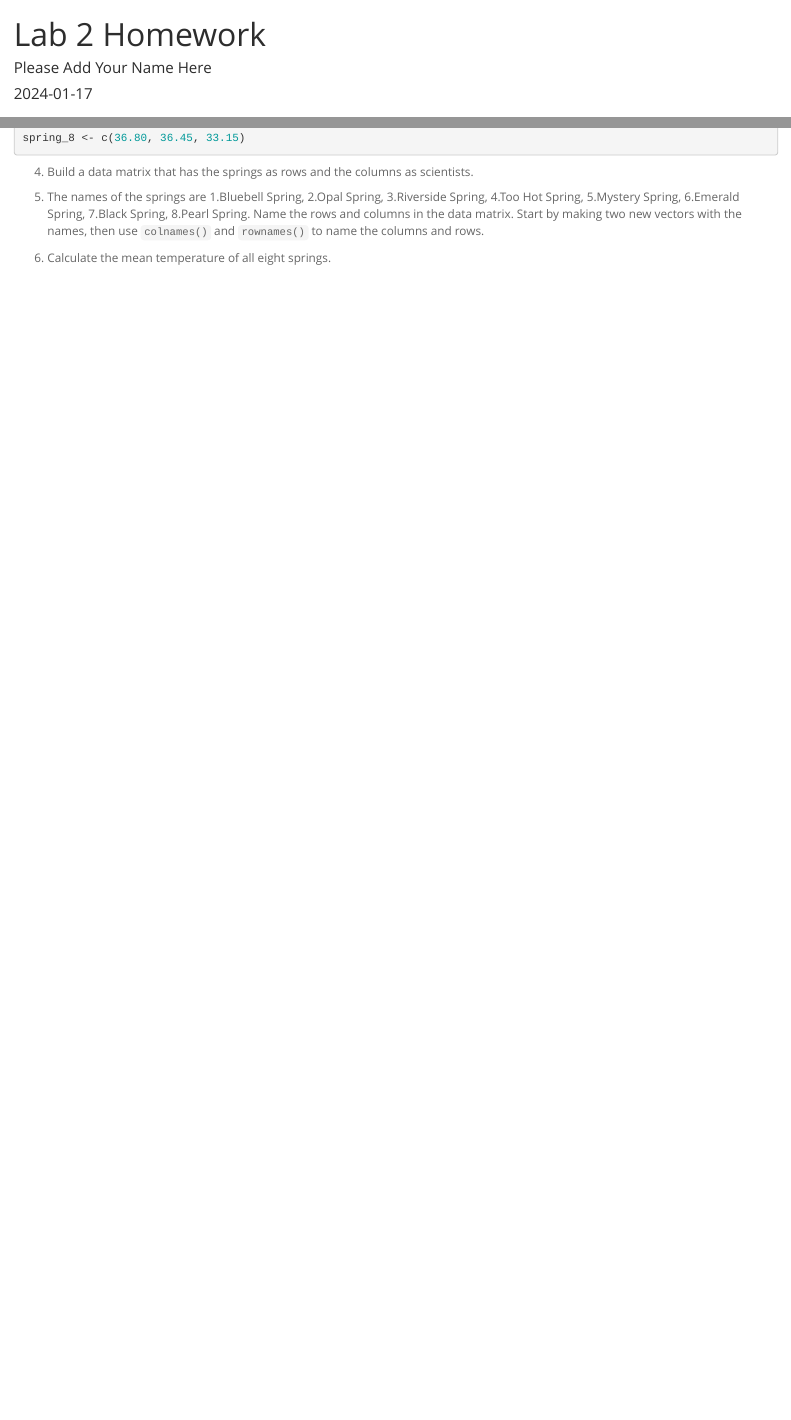
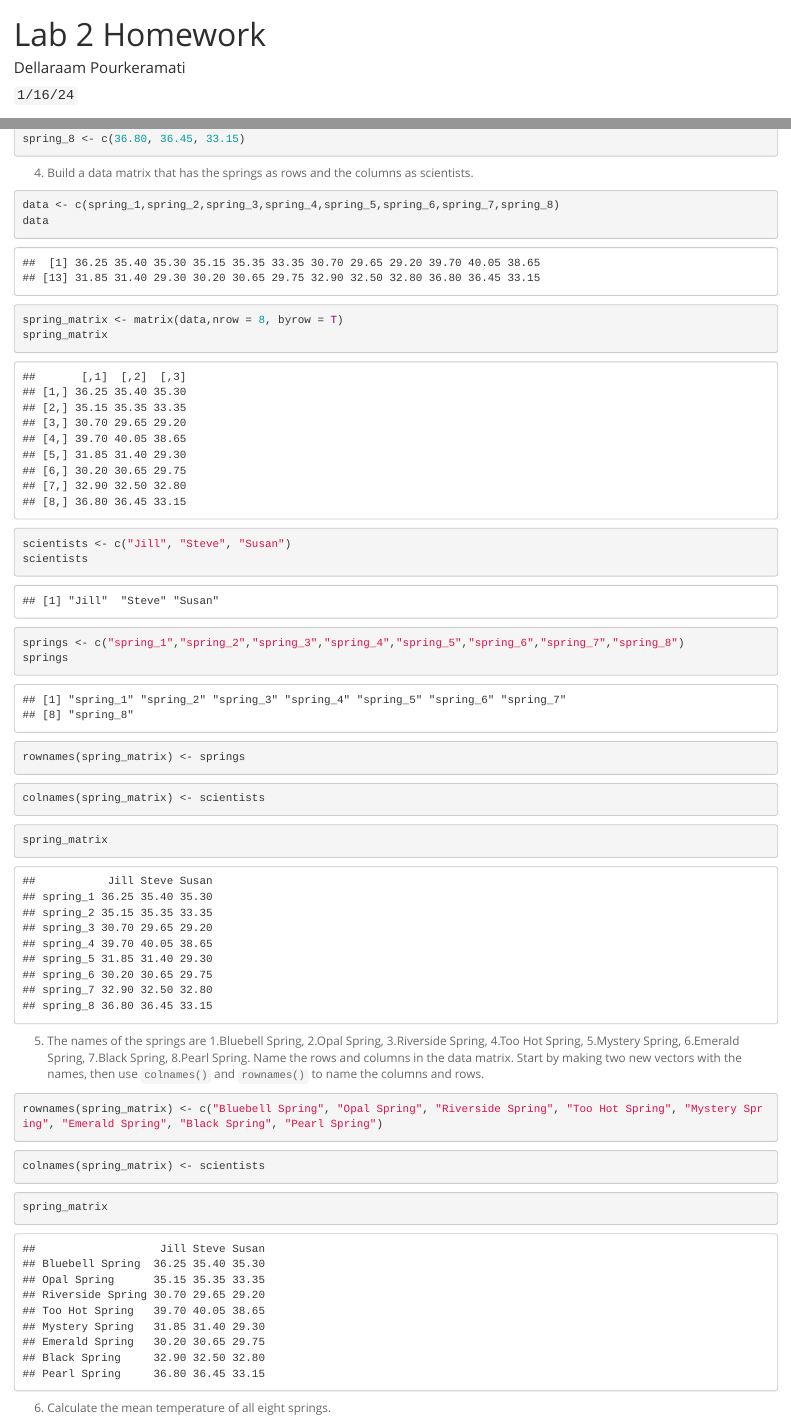
Before and after one commit to Dellaraam/BIS15W2024_dpourkeramati, an R Markdown document (lab2/lab2_hw.Rmd): the page in a window 1100 px wide, from its top, and a second part further down, joined at a grey line. Rendered offline with R 4.5, knitr and Pandoc, with nearby package versions.

Commit message:
lab2 hw update

````diff
--- a/lab2/lab2_hw.Rmd
+++ b/lab2/lab2_hw.Rmd
@@ -1,7 +1,7 @@
 ---
 title: "Lab 2 Homework"
-author: "Please Add Your Name Here"
-date: "`r Sys.Date()`"
+author: "Dellaraam Pourkeramati"
+date: "`1/16/24`"
 output:
   html_document:
     theme: spacelab
@@ -33,10 +36,55 @@ spring_8 <- c(36.80, 36.45, 33.15)
 
 4. Build a data matrix that has the springs as rows and the columns as scientists.
 
+```{r}
+data <- c(spring_1,spring_2,spring_3,spring_4,spring_5,spring_6,spring_7,spring_8)
+data
+```
+
+```{r}
+spring_matrix <- matrix(data,nrow = 8, byrow = T)
+spring_matrix
+```
+```{r}
+scientists <- c("Jill", "Steve", "Susan")
+scientists
+```
+
+
+```{r}
+springs <- c("spring_1","spring_2","spring_3","spring_4","spring_5","spring_6","spring_7","spring_8")
+springs
+```
+
+```{r}
+rownames(spring_matrix) <- springs
+```
+
+```{r}
+colnames(spring_matrix) <- scientists
+```
+
+```{r}
+spring_matrix
+```
+
+
 
 5. The names of the springs are 1.Bluebell Spring, 2.Opal Spring, 3.Riverside Spring, 4.Too Hot Spring, 5.Mystery Spring, 6.Emerald Spring, 7.Black Spring, 8.Pearl Spring. Name the rows and columns in the data matrix. Start by making two new vectors with the names, then use `colnames()` and `rownames()` to name the columns and rows.
 
+```{r}
+rownames(spring_matrix) <- c("Bluebell Spring", "Opal Spring", "Riverside Spring", "Too Hot Spring", "Mystery Spring", "Emerald Spring", "Black Spring", "Pearl Spring")
+```
+
+```{r}
+colnames(spring_matrix) <- scientists
+```
+
+```{r}
+spring_matrix
+```
 
 6. Calculate the mean temperature of all eight springs.
 
 
+```{r}
````
Also changed, not shown: lab1/.RData (added), lab2/lab2_hw.html (added), lab2/lab2_hw.Rmd (24 more changed lines), 2 other files.
